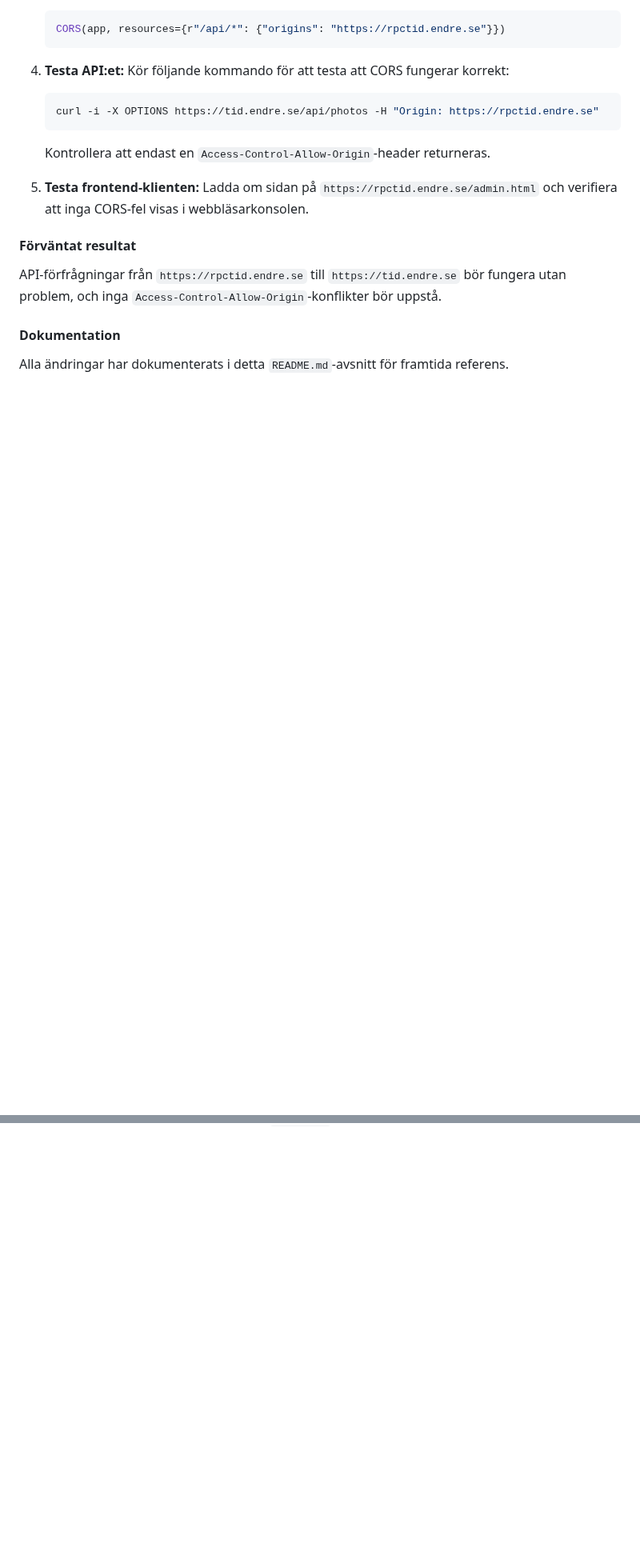
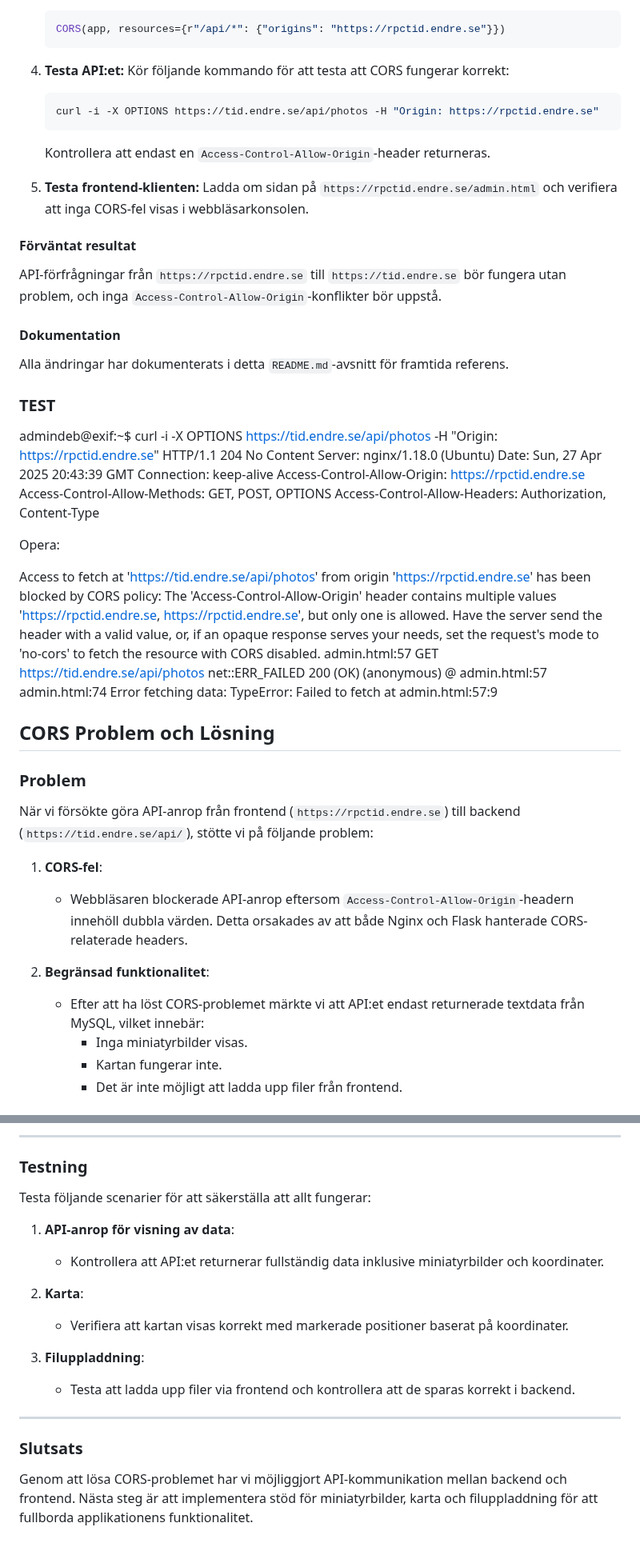
Before and after one commit to TG-proton/rpctid, a Markdown page: docs/README.md, 2 parts joined by grey strips. Shown at 80% size. Rendered like a GitHub page; blank space fills up the shorter version.

```diff
--- a/docs/README.md
+++ b/docs/README.md
@@ -255,3 +255,35 @@ API-förfrågningar från `https://rpctid.endre.se` till `https://tid.endre.se`
 
 #### Dokumentation
 Alla ändringar har dokumenterats i detta `README.md`-avsnitt för framtida referens.
+### TEST
+admindeb@exif:~$ curl -i -X OPTIONS https://tid.endre.se/api/photos -H "Origin: https://rpctid.endre.se"
+HTTP/1.1 204 No Content
+Server: nginx/1.18.0 (Ubuntu)
+Date: Sun, 27 Apr 2025 20:43:39 GMT
+Connection: keep-alive
+Access-Control-Allow-Origin: https://rpctid.endre.se
+Access-Control-Allow-Methods: GET, POST, OPTIONS
+Access-Control-Allow-Headers: Authorization, Content-Type
+
+Opera:
+
+Access to fetch at 'https://tid.endre.se/api/photos' from origin 'https://rpctid.endre.se' has been blocked by CORS policy: The 'Access-Control-Allow-Origin' header contains multiple values 'https://rpctid.endre.se, https://rpctid.endre.se', but only one is allowed. Have the server send the header with a valid value, or, if an opaque response serves your needs, set the request's mode to 'no-cors' to fetch the resource with CORS disabled.
+admin.html:57          GET https://tid.endre.se/api/photos net::ERR_FAILED 200 (OK)
+(anonymous) @ admin.html:57
+admin.html:74 Error fetching data: TypeError: Failed to fetch
+    at admin.html:57:9
+
+## CORS Problem och Lösning
+
+### Problem
+När vi försökte göra API-anrop från frontend (`https://rpctid.endre.se`) till backend (`https://tid.endre.se/api/`), stötte vi på följande problem:
+
+1. **CORS-fel**:
+   - Webbläsaren blockerade API-anrop eftersom `Access-Control-Allow-Origin`-headern innehöll dubbla värden. Detta orsakades av att både Nginx och Flask hanterade CORS-relaterade headers.
+
+2. **Begränsad funktionalitet**:
+   - Efter att ha löst CORS-problemet märkte vi att API:et endast returnerade textdata från MySQL, vilket innebär:
+     - Inga miniatyrbilder visas.
+     - Kartan fungerar inte.
+     - Det är inte möjligt att ladda upp filer från frontend.
+
@@ -257,0 +374,18 @@ Alla ändringar har dokumenterats i detta `README.md`-avsnitt för framtida refe
+---
+
+### Testning
+Testa följande scenarier för att säkerställa att allt fungerar:
+
+1. **API-anrop för visning av data**:
+   - Kontrollera att API:et returnerar fullständig data inklusive miniatyrbilder och koordinater.
+
+2. **Karta**:
+   - Verifiera att kartan visas korrekt med markerade positioner baserat på koordinater.
+
+3. **Filuppladdning**:
+   - Testa att ladda upp filer via frontend och kontrollera att de sparas korrekt i backend.
+
+---
+
+### Slutsats
+Genom att lösa CORS-problemet har vi möjliggjort API-kommunikation mellan backend och frontend. Nästa steg är att implementera stöd för miniatyrbilder, karta och filuppladdning för att fullborda applikationens funktionalitet.
```
Also changed, not shown: other parts of docs/README.md (+84 -0 lines).
